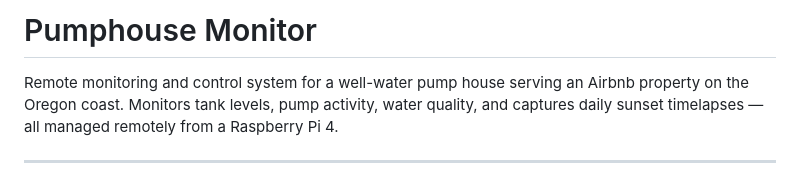
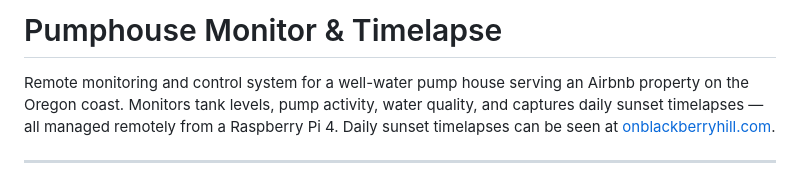
Before and after one commit to porttack/pumphouse, a Markdown page: README.md, the part around the change. Rendered like a GitHub page.

Commit message:
Rename project title, add onblackberryhill.com link in README
Co-Authored-By: Claude Sonnet 4.6 <noreply@anthropic.com>

```diff
--- a/README.md
+++ b/README.md
@@ -1,6 +1,6 @@
-# Pumphouse Monitor
+# Pumphouse Monitor & Timelapse
 
-Remote monitoring and control system for a well-water pump house serving an Airbnb property on the Oregon coast. Monitors tank levels, pump activity, water quality, and captures daily sunset timelapses — all managed remotely from a Raspberry Pi 4.
+Remote monitoring and control system for a well-water pump house serving an Airbnb property on the Oregon coast. Monitors tank levels, pump activity, water quality, and captures daily sunset timelapses — all managed remotely from a Raspberry Pi 4. Daily sunset timelapses can be seen at [onblackberryhill.com](https://onblackberryhill.com).
 
 ---
 
```
